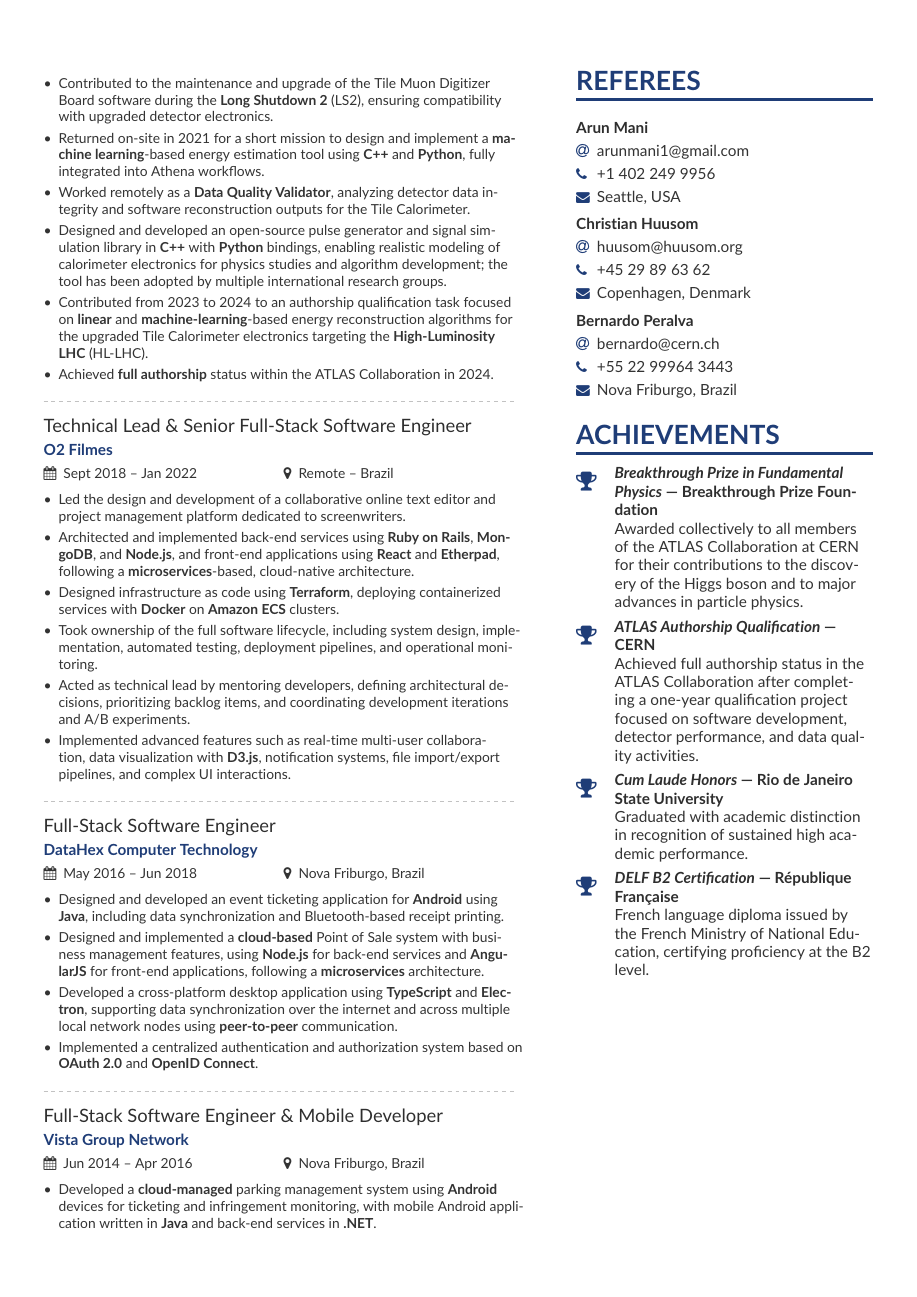
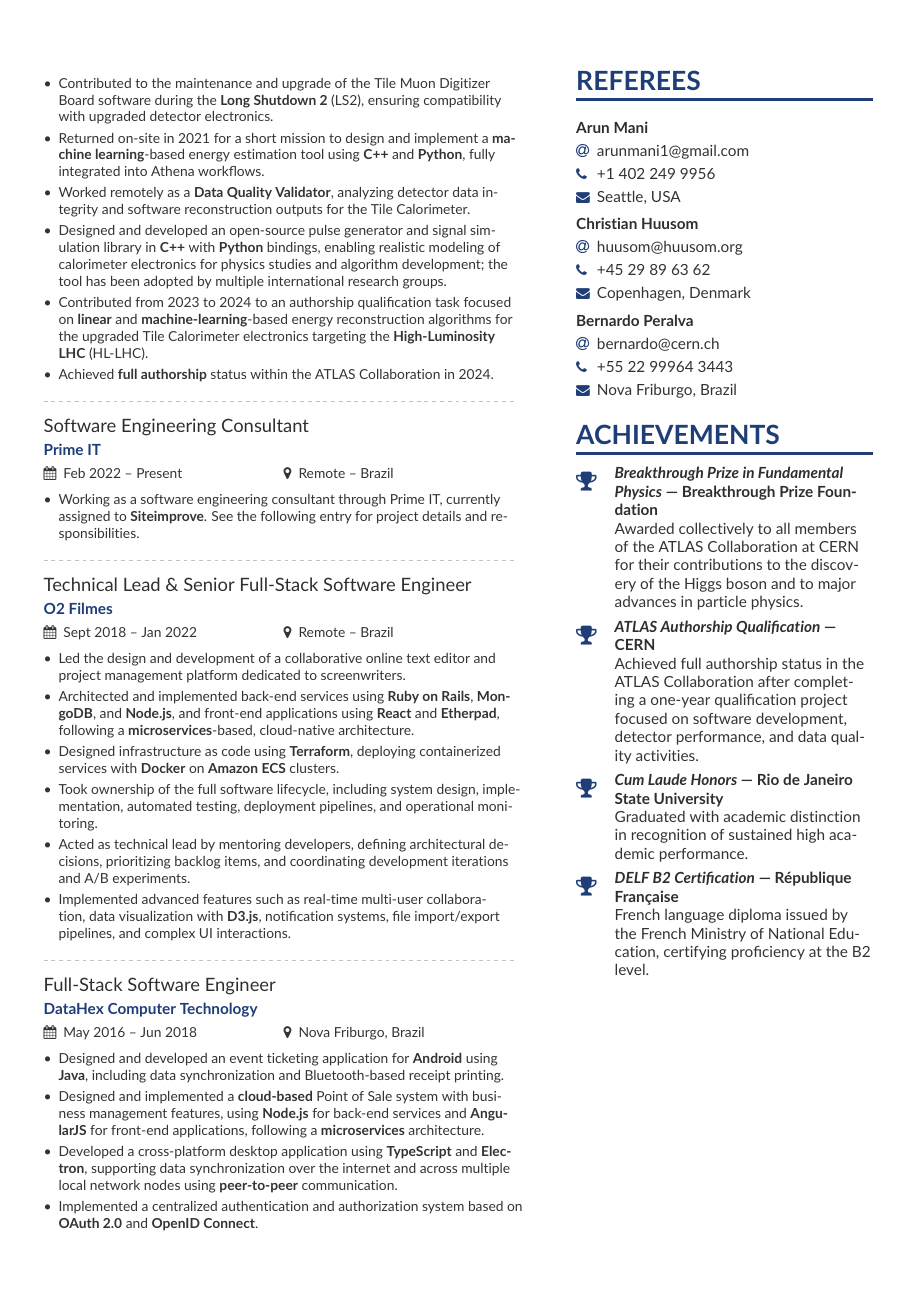
Before and after one commit to ingoncalves/curriculum-vitae, a LaTeX CV (english/curriculum-en.tex): page 2 of 3. Compiled offline with pdfLaTeX.

Commit message:
Splititng Siteimprove from PrimeIT

```diff
--- a/english/curriculum-en.tex
+++ b/english/curriculum-en.tex
@@ -141,6 +141,13 @@
     \item Designed and developed an open-source pulse generator and signal simulation library in \textbf{C++} with \textbf{Python} bindings, enabling realistic modeling of calorimeter electronics for physics studies and algorithm development; the tool has been adopted by multiple international research groups.
     \item Contributed from 2023 to 2024 to an authorship qualification task focused on \textbf{linear} and \textbf{machine-learning}-based energy reconstruction algorithms for the upgraded Tile Calorimeter electronics targeting the \textbf{High-Luminosity LHC} (HL-LHC).
 	\item Achieved \textbf{full authorship} status within the ATLAS Collaboration in 2024.
+\end{itemize}
+
+\divider%
+
+\cvevent{Software Engineering Consultant}{Prime IT}{Feb 2022 -- Present}{Remote -- Brazil}
+\begin{itemize}
+	\item Working as a software engineering consultant through Prime IT, currently assigned to \textbf{Siteimprove}. See the following entry for project details and responsibilities.
 \end{itemize}
 
 \divider%
```
Also changed, not shown: english/curriculum-en.pdf, english/curriculum-en.tex (2 more changed lines).
